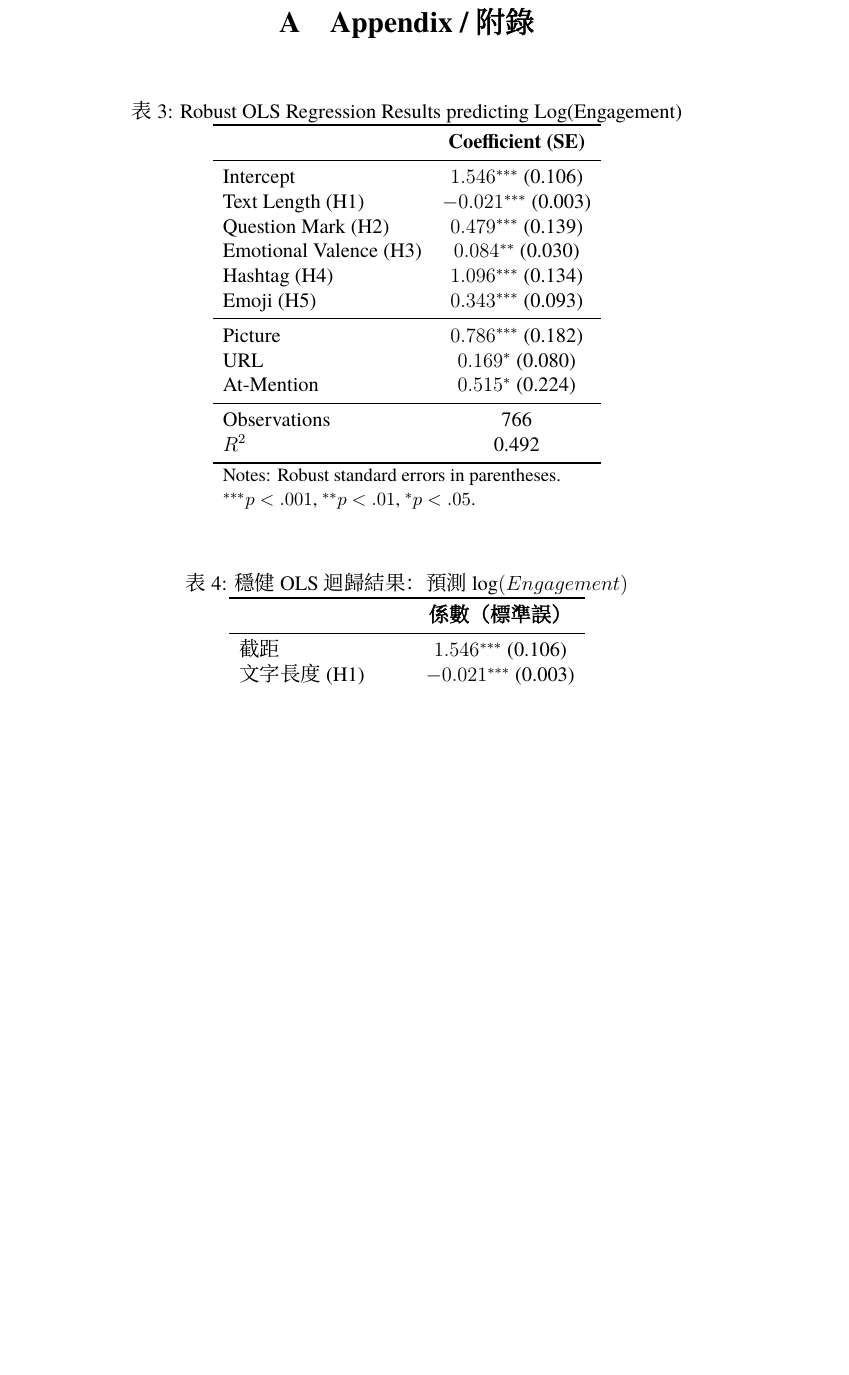
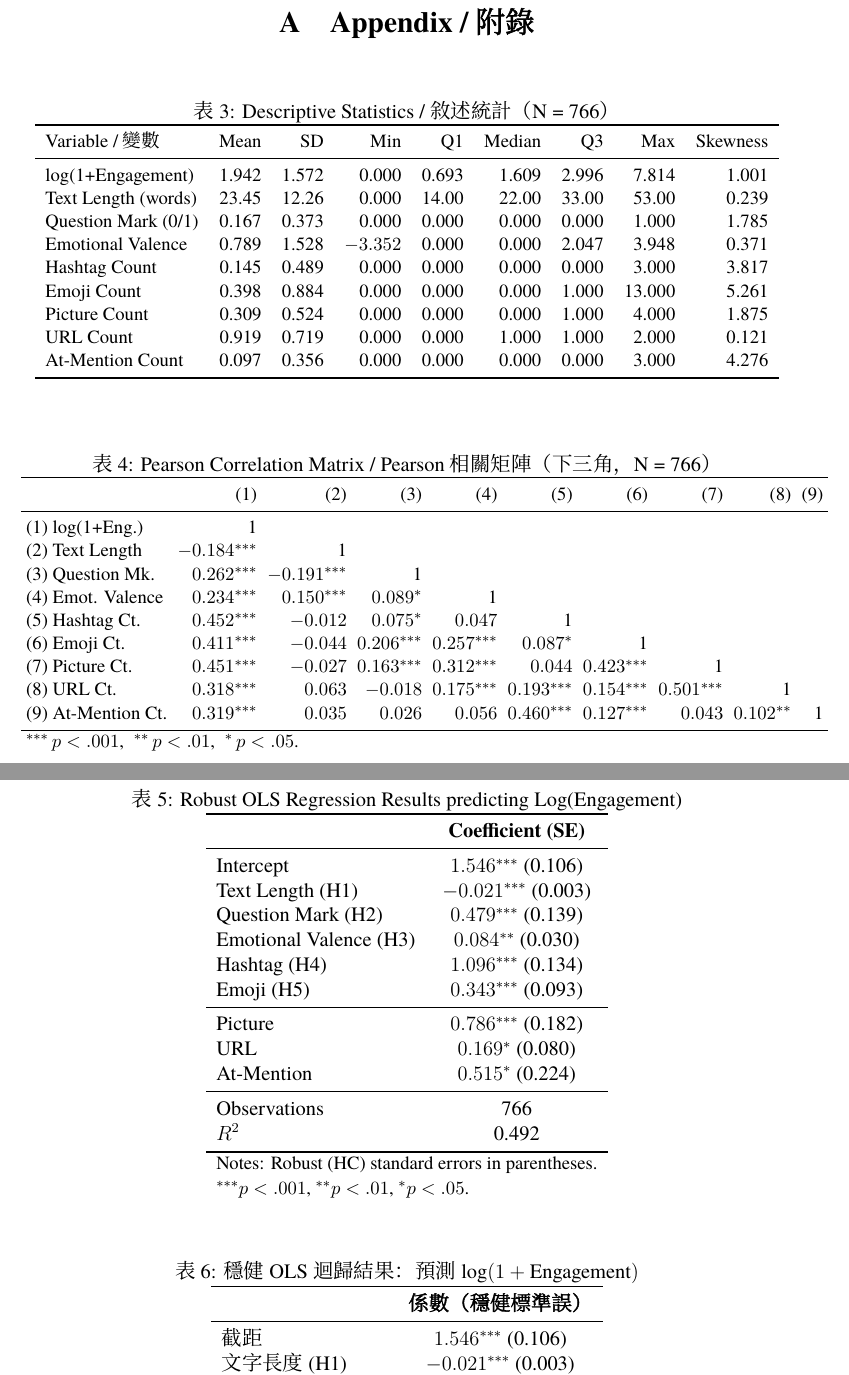
Before and after one commit to jamexhuang/mkt2026group, a LaTeX document (proposal/Bookingcom_Bilingual_Proposal.tex): part of page 15 of 15 before the commit and two parts of pages 15 and 16 of 16 after it, the two joined at a grey line, cut so that both start at the same text, the shorter picture padded with empty space. Compiled offline with XeLaTeX; a missing font is replaced by an installed copy or a similar font.

Commit message:
docs: v1.2.0 - 附錄新增描述統計表與下三角 Pearson 相關矩陣（含 p 值及顯著性星號）

```diff
--- a/proposal/Bookingcom_Bilingual_Proposal.tex
+++ b/proposal/Bookingcom_Bilingual_Proposal.tex
@@ -26,7 +26,7 @@
 
 \title{How Textual Features Influence Social Media Engagement:\\Evidence from Booking.com on X\\[0.5em]
 \large Booking.com 社群文字特徵與互動成效之研究報告（雙語版）\\[0.5em]
-\small v1.1.0 - Full Empirical Results Included}
+\small v1.2.0 - Descriptive Statistics \& Correlation Tables Added}
 \author{}
 \date{\today}
 
@@ -278,7 +278,67 @@ H1 慘遭拒絕卻提供了十分重要的管理洞見：在 X 這樣以微網
 \appendix
 \section{Appendix / 附錄}
 
-\begin{table}[h]
+% ============================================================
+% Table 1 — Descriptive Statistics / 敘述統計
+% ============================================================
+\begin{table}[htbp]
+\centering
+\caption{Descriptive Statistics / 敘述統計（N = 766）}
+\label{tab:desc}
+\small
+\begin{tabular}{lrrrrrrrr}
+\toprule
+Variable / 變數 & Mean & SD & Min & Q1 & Median & Q3 & Max & Skewness \\
+\midrule
+log(1+Engagement) & 1.942 & 1.572 & 0.000 & 0.693 & 1.609 & 2.996 & 7.814 & 1.001 \\
+Text Length (words) & 23.45 & 12.26 & 0.000 & 14.00 & 22.00 & 33.00 & 53.00 & 0.239 \\
+Question Mark (0/1) & 0.167 & 0.373 & 0.000 & 0.000 & 0.000 & 0.000 & 1.000 & 1.785 \\
+Emotional Valence & 0.789 & 1.528 & $-3.352$ & 0.000 & 0.000 & 2.047 & 3.948 & 0.371 \\
+Hashtag Count & 0.145 & 0.489 & 0.000 & 0.000 & 0.000 & 0.000 & 3.000 & 3.817 \\
+Emoji Count & 0.398 & 0.884 & 0.000 & 0.000 & 0.000 & 1.000 & 13.000 & 5.261 \\
+Picture Count & 0.309 & 0.524 & 0.000 & 0.000 & 0.000 & 1.000 & 4.000 & 1.875 \\
+URL Count & 0.919 & 0.719 & 0.000 & 0.000 & 1.000 & 1.000 & 2.000 & 0.121 \\
+At-Mention Count & 0.097 & 0.356 & 0.000 & 0.000 & 0.000 & 0.000 & 3.000 & 4.276 \\
+\bottomrule
+\end{tabular}
+\end{table}
+
+\vspace{1em}
+
+% ============================================================
+% Table 2 — Pearson Correlation Matrix (lower triangle)
+% Note: *** p<.001  ** p<.01  * p<.05
+% ============================================================
+\begin{table}[htbp]
+\centering
+\caption{Pearson Correlation Matrix / Pearson 相關矩陣（下三角，N = 766）}
+\label{tab:corr}
+\small
+\setlength{\tabcolsep}{3pt}
+\begin{tabular}{lrrrrrrrrr}
+\toprule
+ & (1) & (2) & (3) & (4) & (5) & (6) & (7) & (8) & (9) \\
+\midrule
+(1) log(1+Eng.) & 1 & & & & & & & & \\
+(2) Text Length & $-0.184^{***}$ & 1 & & & & & & & \\
+(3) Question Mk. & $0.262^{***}$ & $-0.191^{***}$ & 1 & & & & & & \\
+(4) Emot. Valence & $0.234^{***}$ & $0.150^{***}$ & $0.089^{*}$ & 1 & & & & & \\
+(5) Hashtag Ct. & $0.452^{***}$ & $-0.012$ & $0.075^{*}$ & $0.047$ & 1 & & & & \\
+(6) Emoji Ct. & $0.411^{***}$ & $-0.044$ & $0.206^{***}$ & $0.257^{***}$ & $0.087^{*}$ & 1 & & & \\
+(7) Picture Ct. & $0.451^{***}$ & $-0.027$ & $0.163^{***}$ & $0.312^{***}$ & $0.044$ & $0.423^{***}$ & 1 & & \\
+(8) URL Ct. & $0.318^{***}$ & $0.063$ & $-0.018$ & $0.175^{***}$ & $0.193^{***}$ & $0.154^{***}$ & $0.501^{***}$ & 1 & \\
+(9) At-Mention Ct. & $0.319^{***}$ & $0.035$ & $0.026$ & $0.056$ & $0.460^{***}$ & $0.127^{***}$ & $0.043$ & $0.102^{**}$ & 1 \\
+\bottomrule
+\multicolumn{10}{l}{\small $^{***}\,p<.001$,\; $^{**}\,p<.01$,\; $^*\,p<.05$.} \\
+\end{tabular}
+\end{table}
+
+\vspace{1em}
+
+% ============================================================
+% Table 3 — Robust OLS Regression Results
+% ============================================================
+\begin{table}[htbp]
 \centering
 \caption{Robust OLS Regression Results predicting Log(Engagement)}
 \label{tab:results}
@@ -300,17 +360,17 @@ At-Mention & $0.515^{*}$ (0.224) \\
 Observations & 766 \\
 $R^2$ & 0.492 \\
 \bottomrule
-\multicolumn{2}{l}{\small Notes: Robust standard errors in parentheses.}\\
+\multicolumn{2}{l}{\small Notes: Robust (HC) standard errors in parentheses.}\\
 \multicolumn{2}{l}{\small $^{***} p<.001$, $^{**} p<.01$, $^* p<.05$.}
 \end{tabular}
 
 \vspace{2em}
 
-\caption{穩健 OLS 迴歸結果：預測 $\log(Engagement)$}
+\caption{穩健 OLS 迴歸結果：預測 $\log(1+\text{Engagement})$}
 \label{tab:results_tw}
 \begin{tabular}{l c}
 \toprule
- & \textbf{係數（標準誤）} \\
+ & \textbf{係數（穩健標準誤）} \\
 \midrule
 截距 & $1.546^{***}$ (0.106) \\
 文字長度 (H1) & $-0.021^{***}$ (0.003) \\
```
Also changed, not shown: proposal/Bookingcom_Bilingual_Proposal.tex (6 more changed lines).
